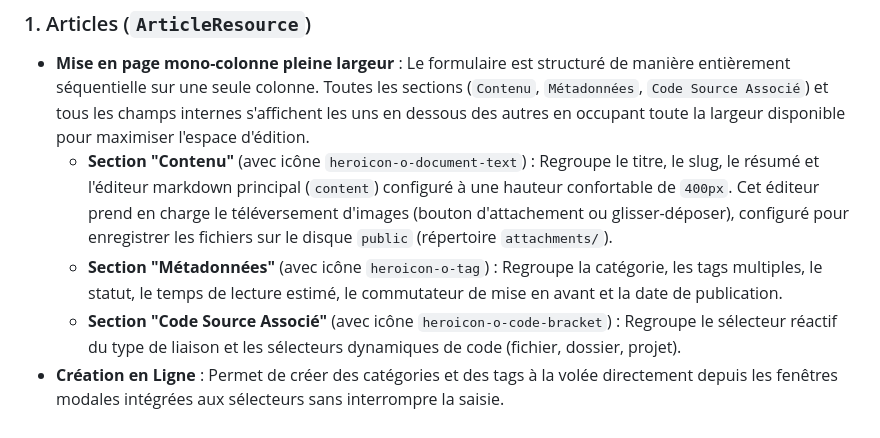
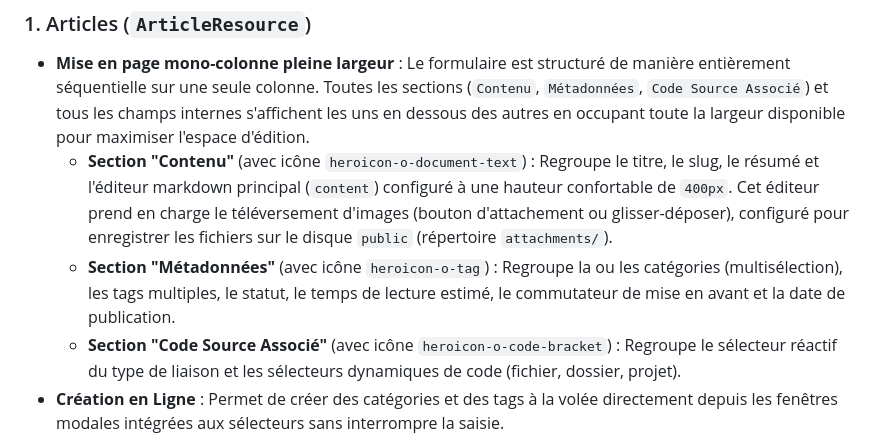
Before and after one commit to owlinstack/api-loicbonin, a Markdown page: documentation/04-filament-admin.md, the part around the change. GitHub-like rendering.

```diff
--- a/documentation/04-filament-admin.md
+++ b/documentation/04-filament-admin.md
@@ -23,7 +23,7 @@ L'administration est configurée via [AdminCreatorPanelProvider.php](../app/Prov
 
 - **Mise en page mono-colonne pleine largeur** : Le formulaire est structuré de manière entièrement séquentielle sur une seule colonne. Toutes les sections (`Contenu`, `Métadonnées`, `Code Source Associé`) et tous les champs internes s'affichent les uns en dessous des autres en occupant toute la largeur disponible pour maximiser l'espace d'édition.
   - **Section "Contenu"** (avec icône `heroicon-o-document-text`) : Regroupe le titre, le slug, le résumé et l'éditeur markdown principal (`content`) configuré à une hauteur confortable de `400px`. Cet éditeur prend en charge le téléversement d'images (bouton d'attachement ou glisser-déposer), configuré pour enregistrer les fichiers sur le disque `public` (répertoire `attachments/`).
-  - **Section "Métadonnées"** (avec icône `heroicon-o-tag`) : Regroupe la catégorie, les tags multiples, le statut, le temps de lecture estimé, le commutateur de mise en avant et la date de publication.
+  - **Section "Métadonnées"** (avec icône `heroicon-o-tag`) : Regroupe la ou les catégories (multisélection), les tags multiples, le statut, le temps de lecture estimé, le commutateur de mise en avant et la date de publication.
   - **Section "Code Source Associé"** (avec icône `heroicon-o-code-bracket`) : Regroupe le sélecteur réactif du type de liaison et les sélecteurs dynamiques de code (fichier, dossier, projet).
 - **Création en Ligne** : Permet de créer des catégories et des tags à la volée directement depuis les fenêtres modales intégrées aux sélecteurs sans interrompre la saisie.
 
```
Also changed, not shown: documentation/02-architecture.md (+1 -1 lines).
